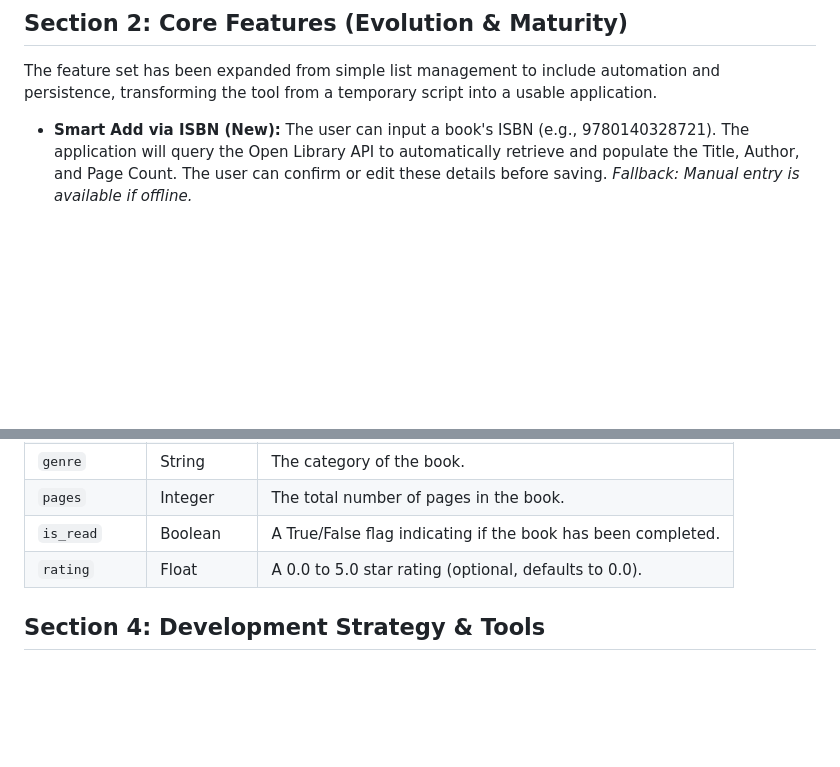
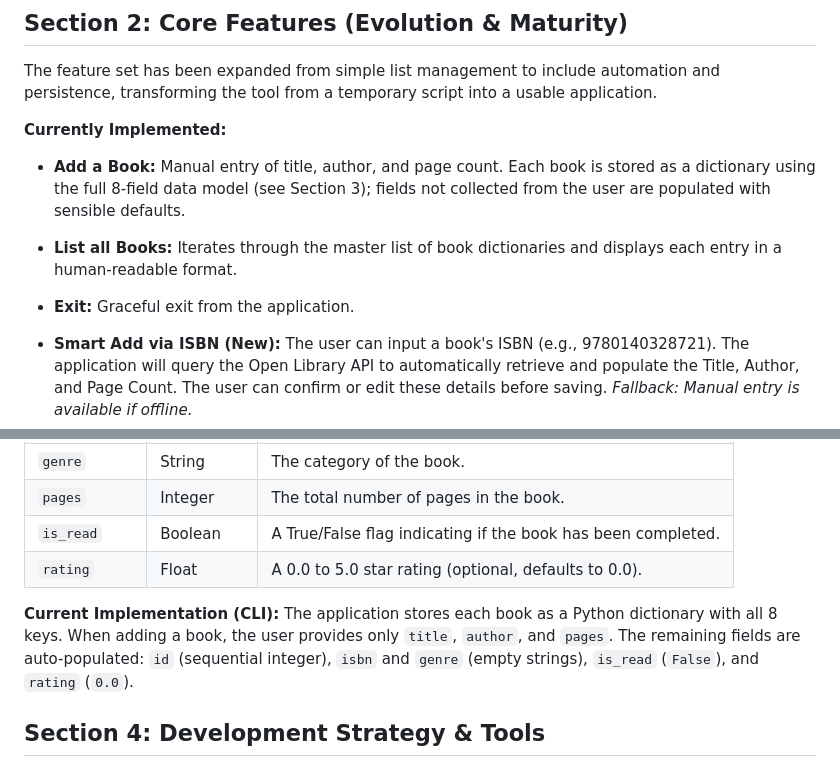
Before and after one commit to calahansphyr/INFO-6200, a Markdown page: project_plan.md, 2 parts joined by grey strips. Rendered like a GitHub page; blank space fills up the shorter version.

Commit message:
docs: update project plan with current implementation details
Co-authored-by: Cursor <cursoragent@cursor.com>

```diff
--- a/project_plan.md
+++ b/project_plan.md
@@ -9,6 +9,11 @@ The Personal Library Manager is a Python-based CLI (Command Line Interface) appl
 
 ## Section 2: Core Features (Evolution & Maturity)
 The feature set has been expanded from simple list management to include automation and persistence, transforming the tool from a temporary script into a usable application.
+
+**Currently Implemented:**
+* **Add a Book:** Manual entry of title, author, and page count. Each book is stored as a dictionary using the full 8-field data model (see Section 3); fields not collected from the user are populated with sensible defaults.
+* **List all Books:** Iterates through the master list of book dictionaries and displays each entry in a human-readable format.
+* **Exit:** Graceful exit from the application.
 
 * **Smart Add via ISBN (New):**
     The user can input a book's ISBN (e.g., 9780140328721). The application will query the Open Library API to automatically retrieve and populate the Title, Author, and Page Count. The user can confirm or edit these details before saving. *Fallback: Manual entry is available if offline.*
@@ -39,6 +44,8 @@ The data model has been updated to support API integration and persistent storag
 | `is_read` | Boolean | A True/False flag indicating if the book has been completed. |
 | `rating` | Float | A 0.0 to 5.0 star rating (optional, defaults to 0.0). |
 
+**Current Implementation (CLI):** The application stores each book as a Python dictionary with all 8 keys. When adding a book, the user provides only `title`, `author`, and `pages`. The remaining fields are auto-populated: `id` (sequential integer), `isbn` and `genre` (empty strings), `is_read` (`False`), and `rating` (`0.0`).
+
 ## Section 4: Development Strategy & Tools
 This project utilizes modern AI-assisted workflows to accelerate development and ensure code quality despite the timeline constraints.
 
```
